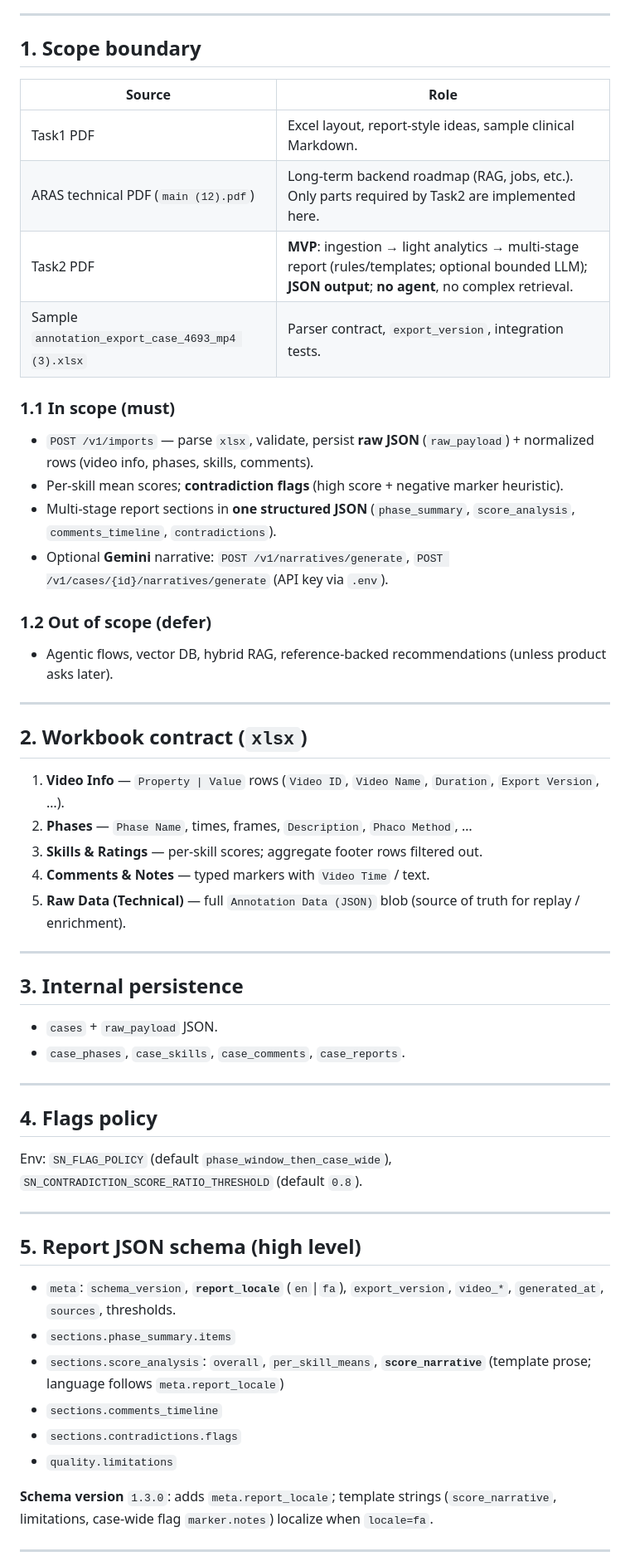
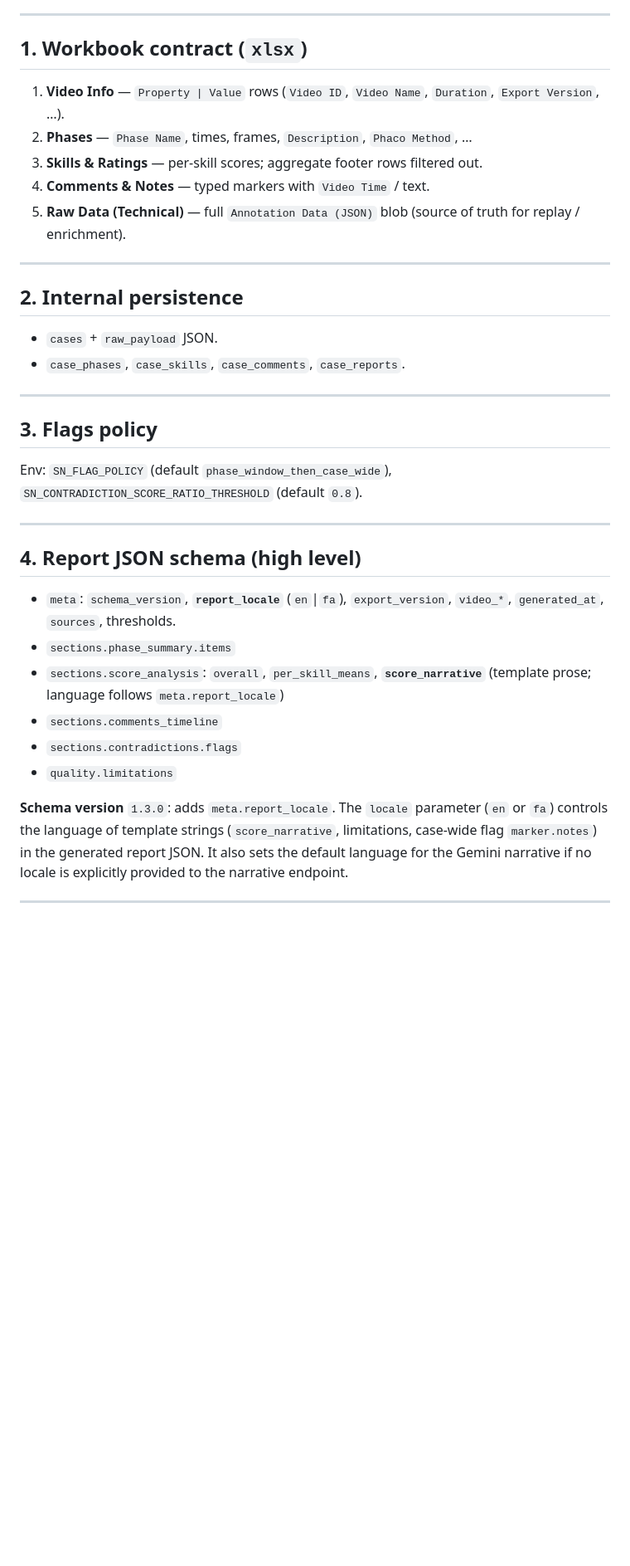
Before and after one commit to ErfanMohammdpour/surginote-report-pipeline, a Markdown page: README.md, the part around one of its changes. Shown at 83% size. Rendered like a GitHub page; blank space fills up the shorter version.

```diff
--- a/README.md
+++ b/README.md
@@ -4,29 +4,7 @@ This document describes the **implementation contract** for the operational task
 
 ---
 
-## 1. Scope boundary
-
-| Source | Role |
-|--------|------|
-| Task1 PDF | Excel layout, report-style ideas, sample clinical Markdown. |
-| ARAS technical PDF (`main (12).pdf`) | Long-term backend roadmap (RAG, jobs, etc.). Only parts required by Task2 are implemented here. |
-| Task2 PDF | **MVP**: ingestion → light analytics → multi-stage report (rules/templates; optional bounded LLM); **JSON output**; **no agent**, no complex retrieval. |
-| Sample `annotation_export_case_4693_mp4 (3).xlsx` | Parser contract, `export_version`, integration tests. |
-
-### 1.1 In scope (must)
-
-- `POST /v1/imports` — parse `xlsx`, validate, persist **raw JSON** (`raw_payload`) + normalized rows (video info, phases, skills, comments).
-- Per-skill mean scores; **contradiction flags** (high score + negative marker heuristic).
-- Multi-stage report sections in **one structured JSON** (`phase_summary`, `score_analysis`, `comments_timeline`, `contradictions`).
-- Optional **Gemini** narrative: `POST /v1/narratives/generate`, `POST /v1/cases/{id}/narratives/generate` (API key via `.env`).
-
-### 1.2 Out of scope (defer)
-
-- Agentic flows, vector DB, hybrid RAG, reference-backed recommendations (unless product asks later).
-
----
-
-## 2. Workbook contract (`xlsx`)
+## 1. Workbook contract (`xlsx`)
 
 1. **Video Info** — `Property | Value` rows (`Video ID`, `Video Name`, `Duration`, `Export Version`, …).
 2. **Phases** — `Phase Name`, times, frames, `Description`, `Phaco Method`, …
@@ -36,20 +14,20 @@ This document describes the **implementation contract** for the operational task
 
 ---
 
-## 3. Internal persistence
+## 2. Internal persistence
 
 - `cases` + `raw_payload` JSON.
 - `case_phases`, `case_skills`, `case_comments`, `case_reports`.
 
 ---
 
-## 4. Flags policy
+## 3. Flags policy
 
 Env: `SN_FLAG_POLICY` (default `phase_window_then_case_wide`), `SN_CONTRADICTION_SCORE_RATIO_THRESHOLD` (default `0.8`).
 
 ---
 
-## 5. Report JSON schema (high level)
+## 4. Report JSON schema (high level)
 
 - `meta`: `schema_version`, **`report_locale`** (`en`|`fa`), `export_version`, `video_*`, `generated_at`, `sources`, thresholds.
 - `sections.phase_summary.items`
@@ -58,7 +36,7 @@ Env: `SN_FLAG_POLICY` (default `phase_window_then_case_wide`), `SN_CONTRADICTION
 - `sections.contradictions.flags`
 - `quality.limitations`
 
-**Schema version** `1.3.0`: adds `meta.report_locale`; template strings (`score_narrative`, limitations, case-wide flag `marker.notes`) localize when `locale=fa`.
+**Schema version** `1.3.0`: adds `meta.report_locale`. The `locale` parameter (`en` or `fa`) controls the language of template strings (`score_narrative`, limitations, case-wide flag `marker.notes`) in the generated report JSON. It also sets the default language for the Gemini narrative if no locale is explicitly provided to the narrative endpoint.
 
 ---
 
```
Also changed, not shown: other parts of README.md (+10 -10 lines).
